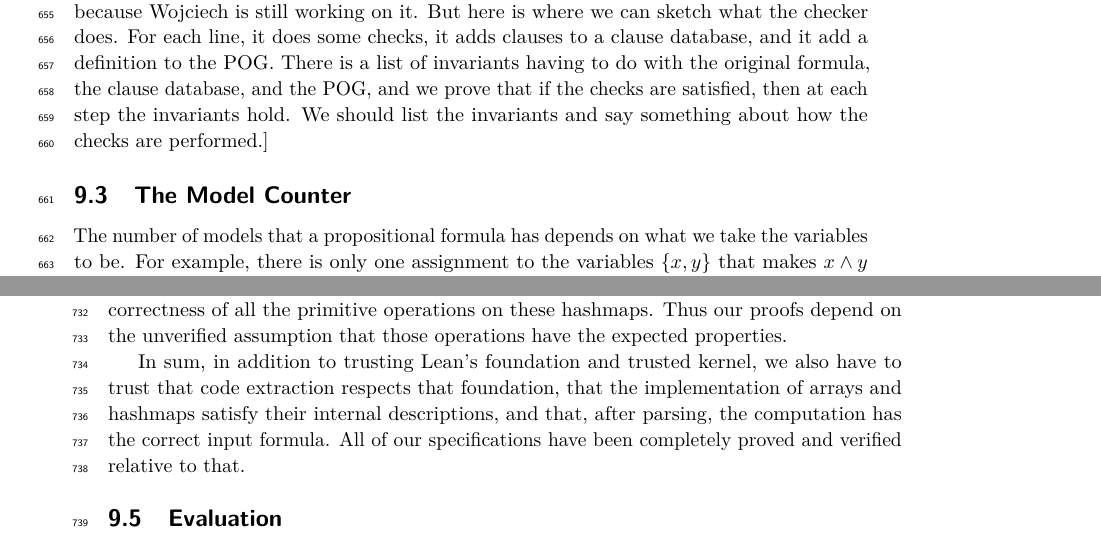
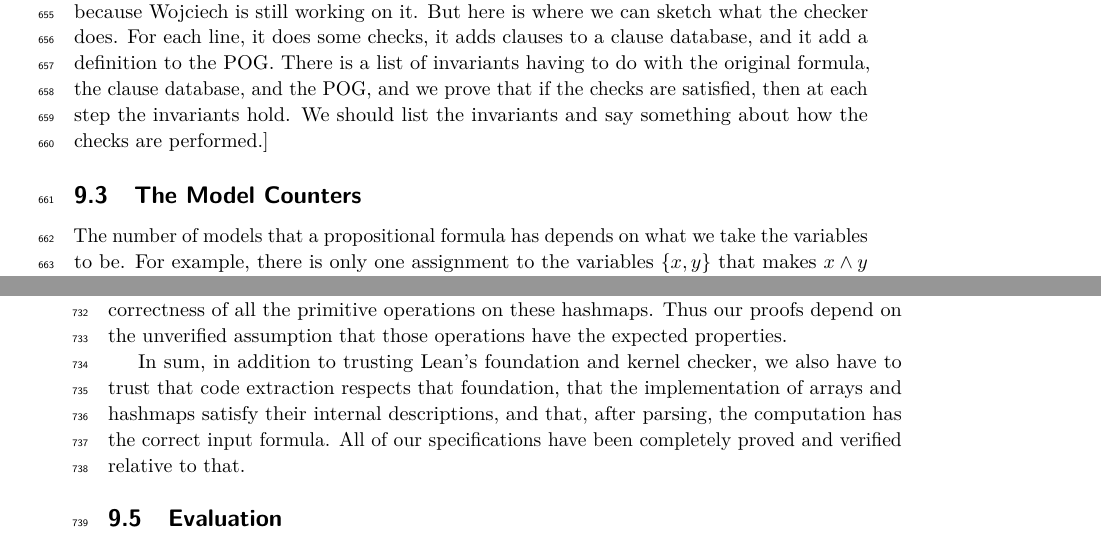
Before and after one commit to avigad/model-counting, a LaTeX paper (doc/mc-paper.tex, which reads doc/lean.tex): two parts of pages 17 and 18 of 23, joined at a grey line, cut so that both start at the same text. Compiled offline with pdfLaTeX.

Commit message:
tinkering

```diff
--- a/doc/lean.tex
+++ b/doc/lean.tex
@@ -190,7 +190,7 @@ then at each step the invariants hold.
 We should list the invariants and say something about how the checks are
 performed.]
 
-\subsection{The Model Counter}
+\subsection{The Model Counters}
 
 The number of models that a propositional formula has depends on what we take the
 variables to be. For example, there is only one assignment to the variables
@@ -279,7 +279,7 @@ the correctness of all the primitive operations on these hashmaps.
 Thus our proofs depend on the unverified assumption that those operations have the
 expected properties.
 
-In sum, in addition to trusting Lean's foundation and trusted kernel,
+In sum, in addition to trusting Lean's foundation and kernel checker,
 we also have to trust that code extraction respects that foundation,
 that the implementation of arrays and hashmaps satisfy their internal descriptions,
 and that, after parsing, the computation has the correct input formula.
```
Also changed, not shown: doc/lean.tex (2 more changed lines).
